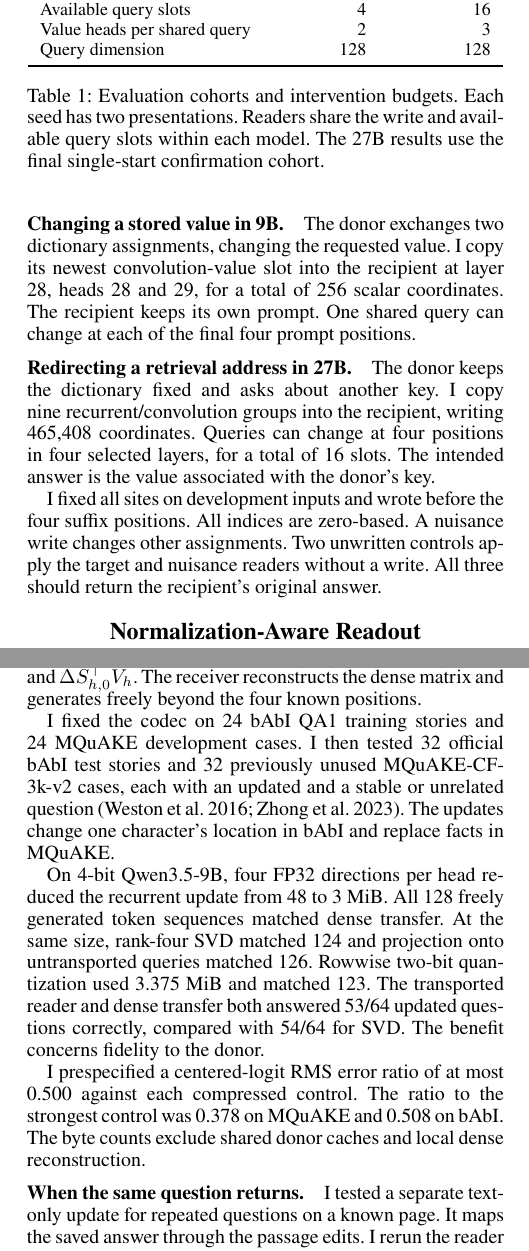
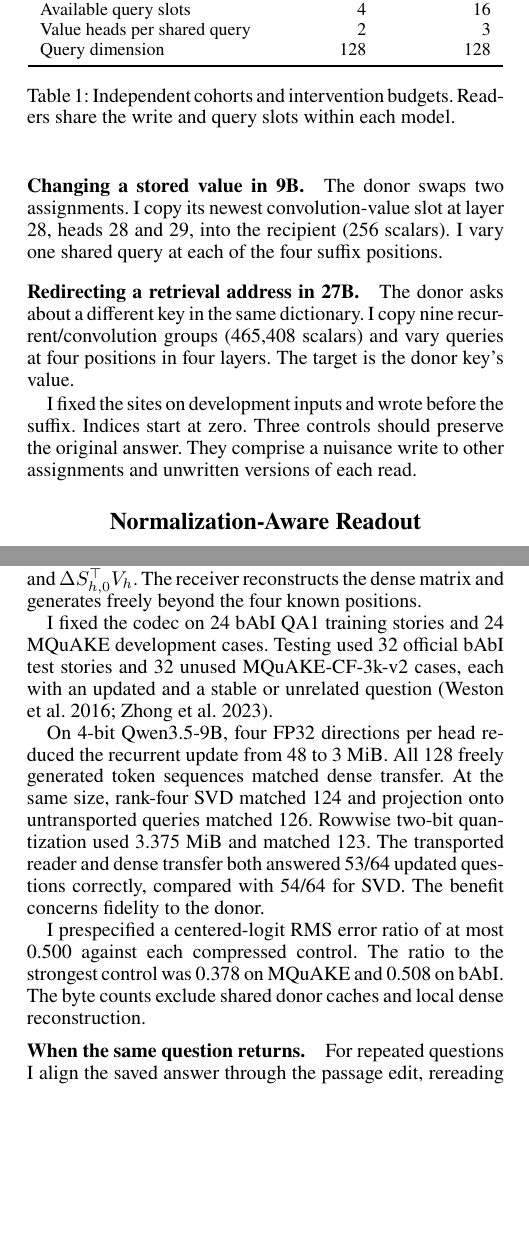
Before and after one commit to MarcoTuanLabs/hybrid-final, a LaTeX paper (paper/main.tex): two parts of the columns of pages 1 and 3 of 4, joined at a grey line, cut so that both start at the same text, the shorter picture padded with empty space. Compiled offline with pdfLaTeX.

```diff
--- a/paper/main.tex
+++ b/paper/main.tex
@@ -67,18 +67,10 @@
 immediately after the suffix.
 
 \paragraph{Changing a stored value in 9B.}
-The donor exchanges two dictionary assignments, changing the requested
-value. I copy its newest convolution-value slot into the recipient at
-layer 28, heads 28 and 29, for a total of 256 scalar coordinates. The
-recipient keeps its own prompt. One shared query can change at each of
-the final four prompt positions.
+The donor swaps two assignments. I copy its newest convolution-value slot at layer 28, heads 28 and 29, into the recipient (256 scalars). I vary one shared query at each of the four suffix positions.
 
 \paragraph{Redirecting a retrieval address in 27B.}
-The donor keeps the dictionary fixed and asks about another key. I
-copy nine recurrent/convolution groups into the recipient, writing
-465,408 coordinates. Queries can change at four positions in four
-selected layers, for a total of 16 slots. The intended answer is the
-value associated with the donor's key.
+The donor asks about a different key in the same dictionary. I copy nine recurrent/convolution groups (465,408 scalars) and vary queries at four positions in four layers. The target is the donor key's value.
 
 \begin{table}[t]
 \centering
@@ -95,16 +87,11 @@
 Query dimension & 128 & 128\\
 \bottomrule
 \end{tabular}
-\caption{Evaluation cohorts and intervention budgets. Each seed has two
-presentations. Readers share the write and available query slots within
-each model. The 27B results use the final single-start confirmation cohort.}
+\caption{Independent cohorts and intervention budgets. Readers share the write and query slots within each model.}
 \label{tab:design}
 \end{table}
 
-I fixed all sites on development inputs and wrote before the four suffix
-positions. All indices are zero-based. A nuisance write changes other
-assignments. Two unwritten controls apply the target and nuisance readers
-without a write. All three should return the recipient's original answer.
+I fixed the sites on development inputs and wrote before the suffix. Indices start at zero. Three controls should preserve the original answer. They comprise a nuisance write to other assignments and unwritten versions of each read.
 
 \section{Normalization-Aware Readout}
 \subsection{Forecasting the State Difference}
@@ -285,10 +272,7 @@
 in exact arithmetic. The sender transmits $V_h$ and $\Delta S_{h,0}^{\top}V_h$.
 The receiver reconstructs the dense matrix and generates freely beyond the four known positions.
 
-I fixed the codec on 24 bAbI QA1 training stories and 24 MQuAKE
-development cases. I then tested 32 official bAbI test stories and 32
-previously unused MQuAKE-CF-3k-v2 cases, each with an updated and a
-stable or unrelated question \citep{weston2016,zhong2023}. The updates change one character's location in bAbI and replace facts in MQuAKE.
+I fixed the codec on 24 bAbI QA1 training stories and 24 MQuAKE development cases. Testing used 32 official bAbI test stories and 32 unused MQuAKE-CF-3k-v2 cases, each with an updated and a stable or unrelated question \citep{weston2016,zhong2023}.
 
 On 4-bit Qwen3.5-9B, four FP32 directions per head reduced the recurrent
 update from 48 to 3 MiB. All 128 freely generated token sequences
@@ -304,9 +288,7 @@
 and local dense reconstruction.
 
 \paragraph{When the same question returns.}
-I tested a separate text-only update for repeated questions on a known page. It maps the saved answer through the passage edits. I rerun the reader if alignment fails or one answer
-exceeds 1.5 times the other's word count. I fixed this rule on 32
-HoH-QAs pages and tested 96 others \citep{ouyang2025}. On 4-bit 9B,
+For repeated questions I align the saved answer through the passage edit, rereading if alignment fails or one answer exceeds 1.5 times the other’s word count. I fixed the rule on 32 HoH-QAs pages and tested 96 others \citep{ouyang2025}. On 4-bit 9B,
 repair gained two exact matches and lost one against prefix replay
 (80/96 versus 79/96). Across both editions it cut estimated arithmetic
 by 28.2\% and time from 131.56 to 87.02 seconds. A CPU span reader
```
Also changed, not shown: qa/review.txt (+2 -0 lines), README.md, experiments/matched_read_objectives/README.md, output/pdf/hybrid_dai_review.pdf, output/pdf/hybrid_memory_working_paper.pdf, paper/main.tex (18 more changed lines), 7 other files.
